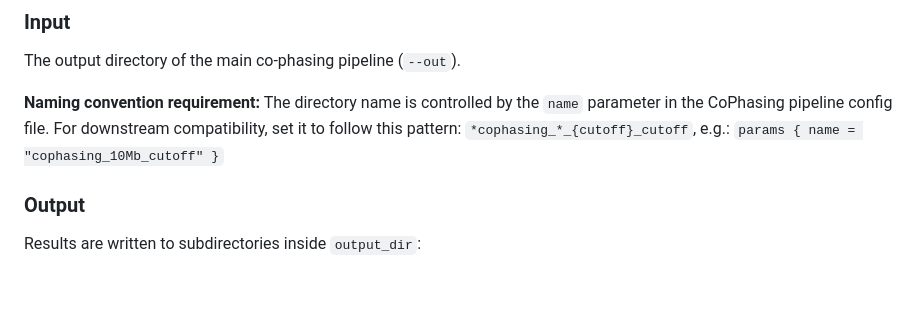
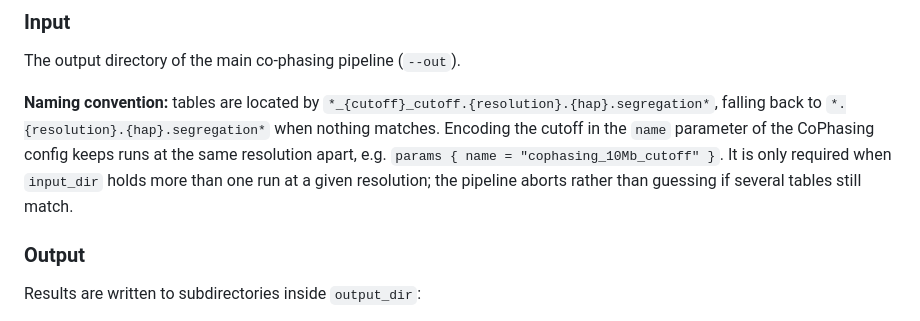
Before and after one commit to schwarzlab-ccb/cophasing, a Markdown page: README.md, the part around the change. Rendered like a GitHub page; blank space fills up the shorter version.

Commit message:
Document how segregation tables are located

```diff
--- a/README.md
+++ b/README.md
@@ -92,10 +92,12 @@ A downstream Nextflow-based pipeline that takes the segregation tables produced
 ### Input
 The output directory of the main co-phasing pipeline (`--out`).
 
-**Naming convention requirement:** The directory name is controlled by the
-`name` parameter in the CoPhasing pipeline config file. For downstream
-compatibility, set it to follow this pattern: `*cophasing_*_{cutoff}_cutoff`, e.g.:
-`params { name = "cophasing_10Mb_cutoff" }`
+**Naming convention:** tables are located by `*_{cutoff}_cutoff.{resolution}.{hap}.segregation*`,
+falling back to `*.{resolution}.{hap}.segregation*` when nothing matches. Encoding the
+cutoff in the `name` parameter of the CoPhasing config keeps runs at the same resolution
+apart, e.g. `params { name = "cophasing_10Mb_cutoff" }`. It is only required when
+`input_dir` holds more than one run at a given resolution; the pipeline aborts rather
+than guessing if several tables still match.
 
 
 ### Output
```
